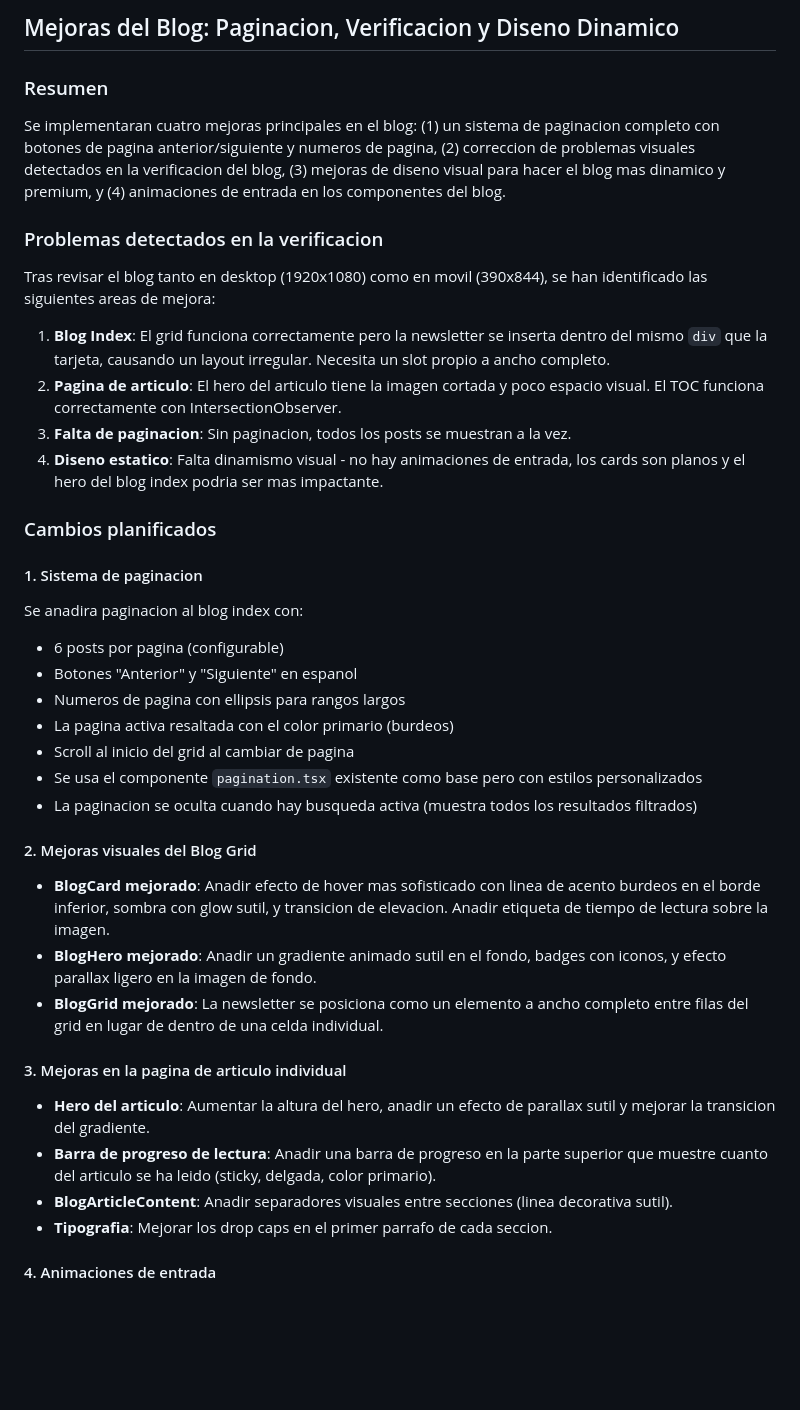
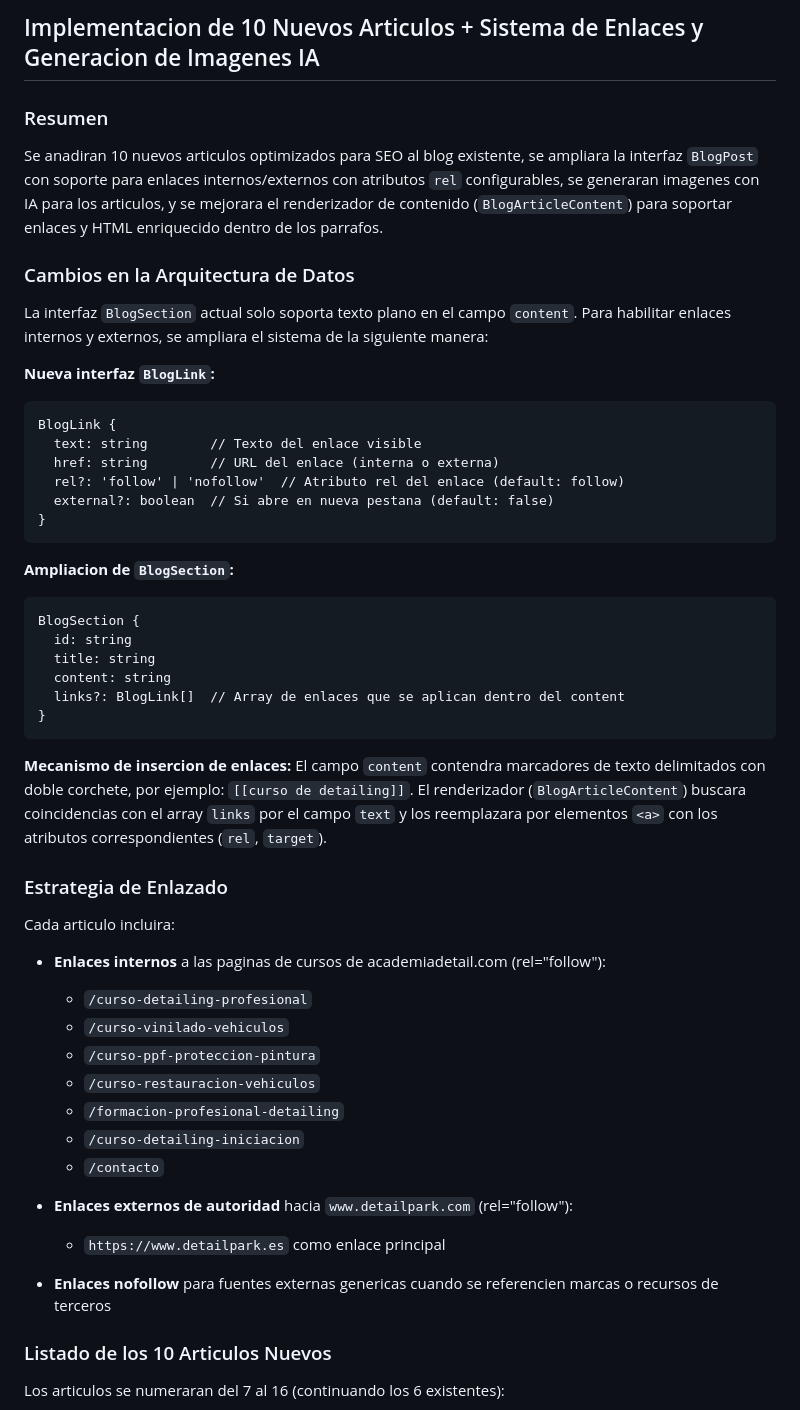
Before and after one commit to sayajin88/academia-detail, a Markdown page: .lovable/plan.md, the part around one of its changes. Drawn GitHub-style; blank space fills up the shorter version.

Commit message:
Updated plan file
Edited UI in Lovable

````diff
--- a/.lovable/plan.md
+++ b/.lovable/plan.md
@@ -1,45 +1,54 @@
 
-
-## Mejoras del Blog: Paginacion, Verificacion y Diseno Dinamico
+## Implementacion de 10 Nuevos Articulos + Sistema de Enlaces y Generacion de Imagenes IA
 
 ### Resumen
 
-Se implementaran cuatro mejoras principales en el blog: (1) un sistema de paginacion completo con botones de pagina anterior/siguiente y numeros de pagina, (2) correccion de problemas visuales detectados en la verificacion del blog, (3) mejoras de diseno visual para hacer el blog mas dinamico y premium, y (4) animaciones de entrada en los componentes del blog.
+Se anadiran 10 nuevos articulos optimizados para SEO al blog existente, se ampliara la interfaz `BlogPost` con soporte para enlaces internos/externos con atributos `rel` configurables, se generaran imagenes con IA para los articulos, y se mejorara el renderizador de contenido (`BlogArticleContent`) para soportar enlaces y HTML enriquecido dentro de los parrafos.
 
-### Problemas detectados en la verificacion
+### Cambios en la Arquitectura de Datos
 
-Tras revisar el blog tanto en desktop (1920x1080) como en movil (390x844), se han identificado las siguientes areas de mejora:
+La interfaz `BlogSection` actual solo soporta texto plano en el campo `content`. Para habilitar enlaces internos y externos, se ampliara el sistema de la siguiente manera:
 
-1. **Blog Index**: El grid funciona correctamente pero la newsletter se inserta dentro del mismo `div` que la tarjeta, causando un layout irregular. Necesita un slot propio a ancho completo.
-2. **Pagina de articulo**: El hero del articulo tiene la imagen cortada y poco espacio visual. El TOC funciona correctamente con IntersectionObserver.
-3. **Falta de paginacion**: Sin paginacion, todos los posts se muestran a la vez.
-4. **Diseno estatico**: Falta dinamismo visual - no hay animaciones de entrada, los cards son planos y el hero del blog index podria ser mas impactante.
+**Nueva interfaz `BlogLink`:**
+```text
+BlogLink {
+  text: string        // Texto del enlace visible
+  href: string        // URL del enlace (interna o externa)
+  rel?: 'follow' | 'nofollow'  // Atributo rel del enlace (default: follow)
+  external?: boolean  // Si abre en nueva pestana (default: false)
+}
+```
 
-### Cambios planificados
+**Ampliacion de `BlogSection`:**
+```text
+BlogSection {
+  id: string
+  title: string
+  content: string
+  links?: BlogLink[]  // Array de enlaces que se aplican dentro del content
+}
+```
 
-#### 1. Sistema de paginacion
+**Mecanismo de insercion de enlaces:** El campo `content` contendra marcadores de texto delimitados con doble corchete, por ejemplo: `[[curso de detailing]]`. El renderizador (`BlogArticleContent`) buscara coincidencias con el array `links` por el campo `text` y los reemplazara por elementos `<a>` con los atributos correspondientes (`rel`, `target`).
 
-Se anadira paginacion al blog index con:
-- 6 posts por pagina (configurable)
-- Botones "Anterior" y "Siguiente" en espanol
-- Numeros de pagina con ellipsis para rangos largos
-- La pagina activa resaltada con el color primario (burdeos)
-- Scroll al inicio del grid al cambiar de pagina
-- Se usa el componente `pagination.tsx` existente como base pero con estilos personalizados
-- La paginacion se oculta cuando hay busqueda activa (muestra todos los resultados filtrados)
+### Estrategia de Enlazado
 
-#### 2. Mejoras visuales del Blog Grid
+Cada articulo incluira:
+- **Enlaces internos** a las paginas de cursos de academiadetail.com (rel="follow"):
+  - `/curso-detailing-profesional`
+  - `/curso-vinilado-vehiculos`
+  - `/curso-ppf-proteccion-pintura`
+  - `/curso-restauracion-vehiculos`
+  - `/formacion-profesional-detailing`
+  - `/curso-detailing-iniciacion`
+  - `/contacto`
 
-- **BlogCard mejorado**: Anadir efecto de hover mas sofisticado con linea de acento burdeos en el borde inferior, sombra con glow sutil, y transicion de elevacion. Anadir etiqueta de tiempo de lectura sobre la imagen.
-- **BlogHero mejorado**: Anadir un gradiente animado sutil en el fondo, badges con iconos, y efecto parallax ligero en la imagen de fondo.
-- **BlogGrid mejorado**: La newsletter se posiciona como un elemento a ancho completo entre filas del grid en lugar de dentro de una celda individual.
+- **Enlaces externos de autoridad** hacia `www.detailpark.com` (rel="follow"):
+  - `https://www.detailpark.es` como enlace principal
 
-#### 3. Mejoras en la pagina de articulo individual
+- **Enlaces nofollow** para fuentes externas genericas cuando se referencien marcas o recursos de terceros
 
-- **Hero del articulo**: Aumentar la altura del hero, anadir un efecto de parallax sutil y mejorar la transicion del gradiente.
-- **Barra de progreso de lectura**: Anadir una barra de progreso en la parte superior que muestre cuanto del articulo se ha leido (sticky, delgada, color primario).
-- **BlogArticleContent**: Anadir separadores visuales entre secciones (linea decorativa sutil).
-- **Tipografia**: Mejorar los drop caps en el primer parrafo de cada seccion.
+### Listado de los 10 Articulos Nuevos
 
-#### 4. Animaciones de entrada
+Los articulos se numeraran del 7 al 16 (continuando los 6 existentes):
 
````
Also changed, not shown: other parts of .lovable/plan.md (+123 -50 lines).
